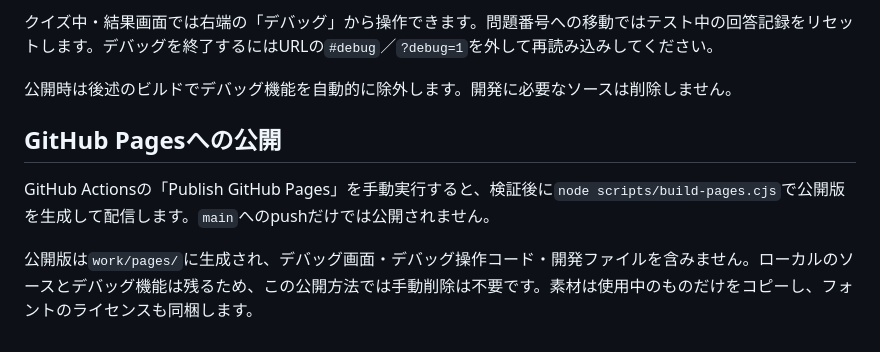
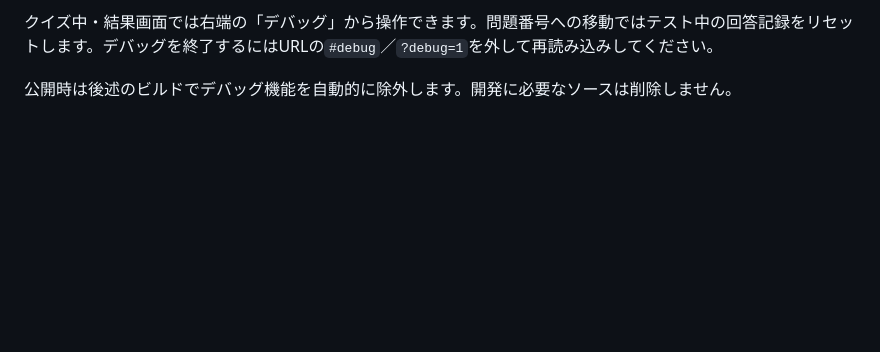
Before and after one commit to syuuga101/vocx2.0-kai, a Markdown page: README.md, the part around the change. Rendered like a GitHub page; blank space fills up the shorter version.

```diff
--- a/README.md
+++ b/README.md
@@ -69,9 +69,3 @@ PWAは画像・通常の音声取得をキャッシュ優先、HTML・CSS・Java
 クイズ中・結果画面では右端の「デバッグ」から操作できます。問題番号への移動ではテスト中の回答記録をリセットします。デバッグを終了するにはURLの`#debug`／`?debug=1`を外して再読み込みしてください。
 
 公開時は後述のビルドでデバッグ機能を自動的に除外します。開発に必要なソースは削除しません。
-
-## GitHub Pagesへの公開
-
-GitHub Actionsの「Publish GitHub Pages」を手動実行すると、検証後に`node scripts/build-pages.cjs`で公開版を生成して配信します。`main`へのpushだけでは公開されません。
-
-公開版は`work/pages/`に生成され、デバッグ画面・デバッグ操作コード・開発ファイルを含みません。ローカルのソースとデバッグ機能は残るため、この公開方法では手動削除は不要です。素材は使用中のものだけをコピーし、フォントのライセンスも同梱します。
```
